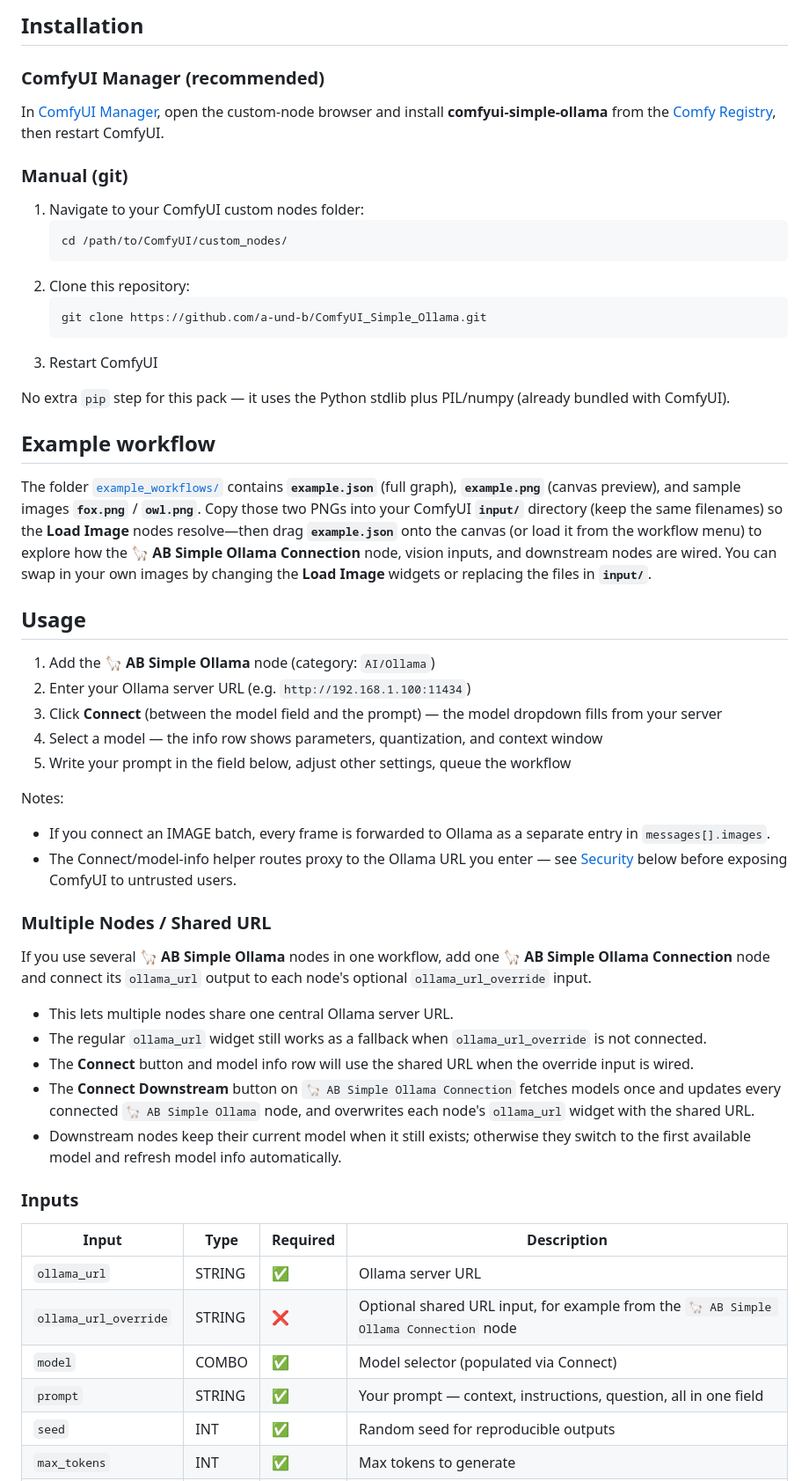
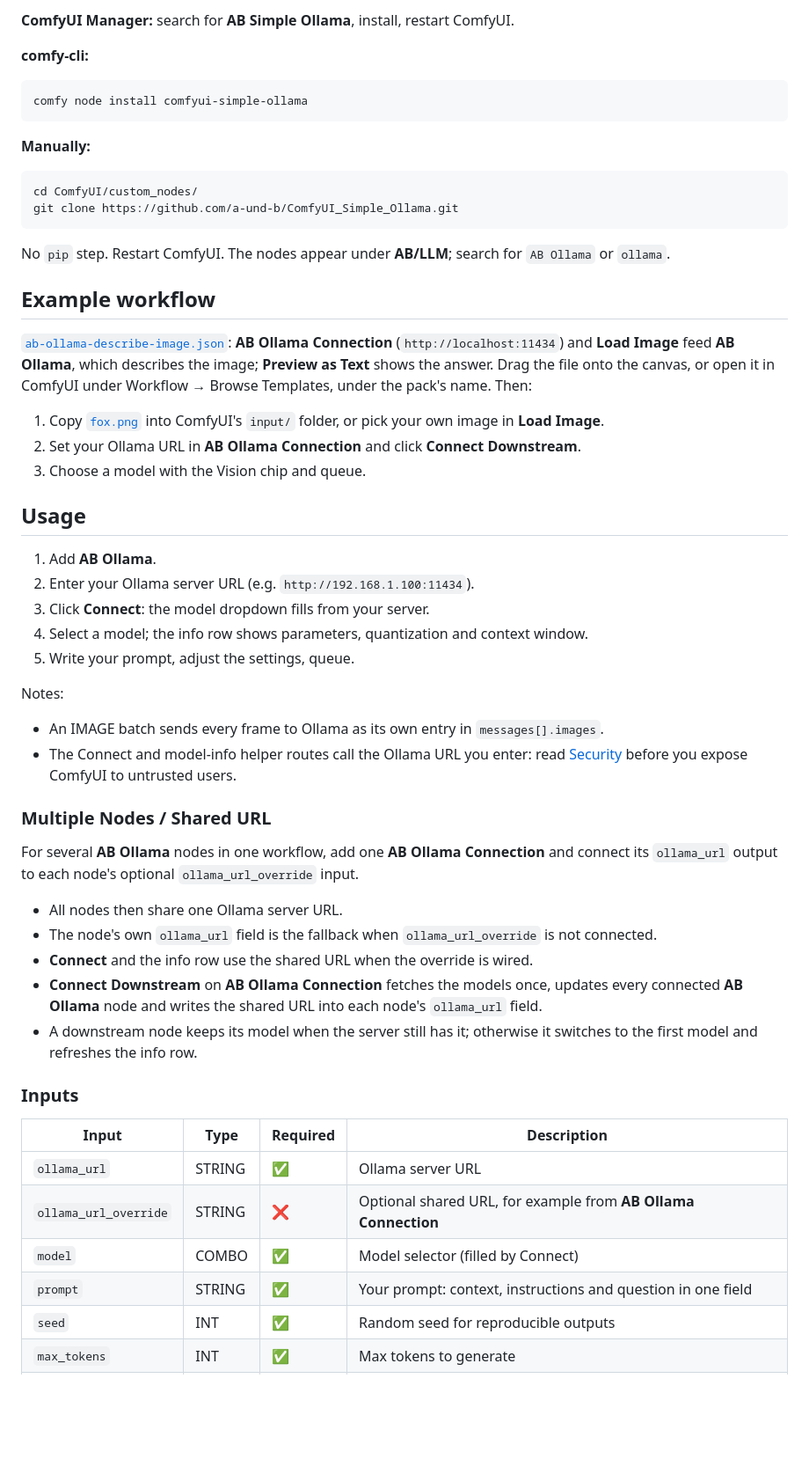
Before and after one commit to a-und-b/ComfyUI_Simple_Ollama, a Markdown page: README.md, the part around one of its changes. Shown at 88% size. Rendered like a GitHub page; blank space fills up the shorter version.

````diff
--- a/README.md
+++ b/README.md
@@ -17,58 +47,59 @@ Built because most Ollama integrations are buried in huge node packs or abandone
 
-## Installation
+**ComfyUI Manager:** search for **AB Simple Ollama**, install, restart ComfyUI.
 
-### ComfyUI Manager (recommended)
+**comfy-cli:**
 
-In [ComfyUI Manager](https://github.com/ltdrdata/ComfyUI-Manager), open the custom-node browser and install **comfyui-simple-ollama** from the [Comfy Registry](https://registry.comfy.org/), then restart ComfyUI.
+```bash
+comfy node install comfyui-simple-ollama
+```
 
-### Manual (git)
+**Manually:**
 
-1. Navigate to your ComfyUI custom nodes folder:
-   ```
-   cd /path/to/ComfyUI/custom_nodes/
-   ```
-2. Clone this repository:
-   ```
-   git clone https://github.com/a-und-b/ComfyUI_Simple_Ollama.git
-   ```
-3. Restart ComfyUI
+```bash
+cd ComfyUI/custom_nodes/
+git clone https://github.com/a-und-b/ComfyUI_Simple_Ollama.git
+```
 
-No extra `pip` step for this pack — it uses the Python stdlib plus PIL/numpy (already bundled with ComfyUI).
+No `pip` step. Restart ComfyUI. The nodes appear under **AB/LLM**; search for `AB Ollama` or `ollama`.
 
 ## Example workflow
 
-The folder [`example_workflows/`](example_workflows/) contains **`example.json`** (full graph), **`example.png`** (canvas preview), and sample images **`fox.png`** / **`owl.png`**. Copy those two PNGs into your ComfyUI **`input/`** directory (keep the same filenames) so the **Load Image** nodes resolve—then drag **`example.json`** onto the canvas (or load it from the workflow menu) to explore how the **🦙 AB Simple Ollama Connection** node, vision inputs, and downstream nodes are wired. You can swap in your own images by changing the **Load Image** widgets or replacing the files in **`input/`**.
+[`ab-ollama-describe-image.json`](example_workflows/ab-ollama-describe-image.json): **AB Ollama Connection** (`http://localhost:11434`) and **Load Image** feed **AB Ollama**, which describes the image; **Preview as Text** shows the answer. Drag the file onto the canvas, or open it in ComfyUI under Workflow → Browse Templates, under the pack's name. Then:
+
+1. Copy [`fox.png`](example_workflows/fox.png) into ComfyUI's `input/` folder, or pick your own image in **Load Image**.
+2. Set your Ollama URL in **AB Ollama Connection** and click **Connect Downstream**.
+3. Choose a model with the Vision chip and queue.
 
 ## Usage
 
-1. Add the **🦙 AB Simple Ollama** node (category: `AI/Ollama`)
-2. Enter your Ollama server URL (e.g. `http://192.168.1.100:11434`)
-3. Click **Connect** (between the model field and the prompt) — the model dropdown fills from your server
-4. Select a model — the info row shows parameters, quantization, and context window
-5. Write your prompt in the field below, adjust other settings, queue the workflow
+1. Add **AB Ollama**.
+2. Enter your Ollama server URL (e.g. `http://192.168.1.100:11434`).
+3. Click **Connect**: the model dropdown fills from your server.
+4. Select a model; the info row shows parameters, quantization and context window.
+5. Write your prompt, adjust the settings, queue.
 
 Notes:
-- If you connect an IMAGE batch, every frame is forwarded to Ollama as a separate entry in `messages[].images`.
-- The Connect/model-info helper routes proxy to the Ollama URL you enter — see [Security](#security) below before exposing ComfyUI to untrusted users.
+- An IMAGE batch sends every frame to Ollama as its own entry in `messages[].images`.
+- The Connect and model-info helper routes call the Ollama URL you enter: read [Security](#security) before you expose ComfyUI to untrusted users.
 
 ### Multiple Nodes / Shared URL
 
-If you use several **🦙 AB Simple Ollama** nodes in one workflow, add one **🦙 AB Simple Ollama Connection** node and connect its `ollama_url` output to each node's optional `ollama_url_override` input.
+For several **AB Ollama** nodes in one workflow, add one **AB Ollama Connection** and connect its `ollama_url` output to each node's optional `ollama_url_override` input.
 
-- This lets multiple nodes share one central Ollama server URL.
-- The regular `ollama_url` widget still works as a fallback when `ollama_url_override` is not connected.
-- The **Connect** button and model info row will use the shared URL when the override input is wired.
-- The **Connect Downstream** button on `🦙 AB Simple Ollama Connection` fetches models once and updates every connected `🦙 AB Simple Ollama` node, and overwrites each node's `ollama_url` widget with the shared URL.
-- Downstream nodes keep their current model when it still exists; otherwise they switch to the first available model and refresh model info automatically.
+- All nodes then share one Ollama server URL.
+- The node's own `ollama_url` field is the fallback when `ollama_url_override` is not connected.
+- **Connect** and the info row use the shared URL when the override is wired.
+- **Connect Downstream** on **AB Ollama Connection** fetches the models once, updates every connected **AB Ollama** node and writes the shared URL into each node's `ollama_url` field.
+- A downstream node keeps its model when the server still has it; otherwise it switches to the first model and refreshes the info row.
 
 ### Inputs
 
 | Input | Type | Required | Description |
 |---|---|---|---|
 | `ollama_url` | STRING | ✅ | Ollama server URL |
-| `ollama_url_override` | STRING | ❌ | Optional shared URL input, for example from the `🦙 AB Simple Ollama Connection` node |
-| `model` | COMBO | ✅ | Model selector (populated via Connect) |
-| `prompt` | STRING | ✅ | Your prompt — context, instructions, question, all in one field |
+| `ollama_url_override` | STRING | ❌ | Optional shared URL, for example from **AB Ollama Connection** |
+| `model` | COMBO | ✅ | Model selector (filled by Connect) |
+| `prompt` | STRING | ✅ | Your prompt: context, instructions and question in one field |
 | `seed` | INT | ✅ | Random seed for reproducible outputs |
 | `max_tokens` | INT | ✅ | Max tokens to generate |
 | `temperature` | FLOAT | ✅ | Sampling temperature (0 = deterministic) |
````
Also changed, not shown: other parts of README.md (+80 -32 lines), CONTRIBUTING.md (added, +9 -0 lines), example_workflows/ab-ollama-describe-image-preview.png (added), example_workflows/ab-ollama-describe-image.jpg (added), 8 other files.
